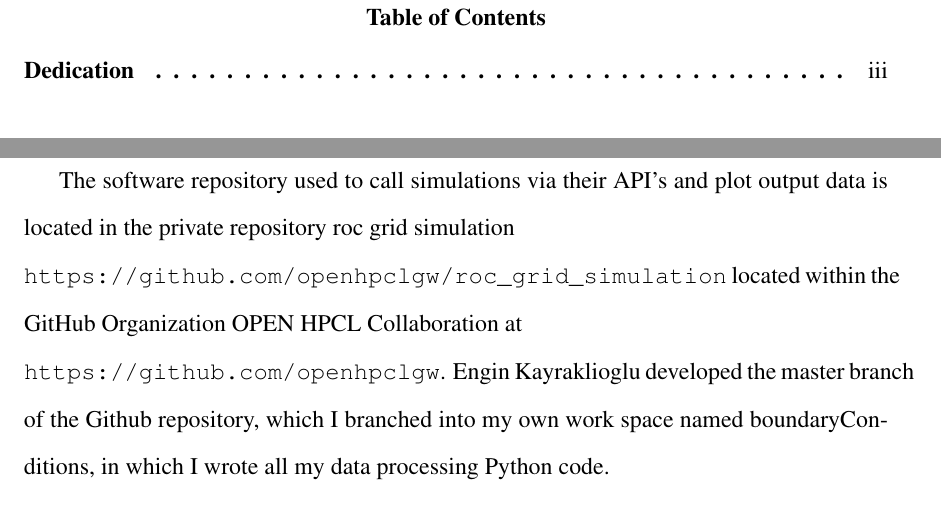
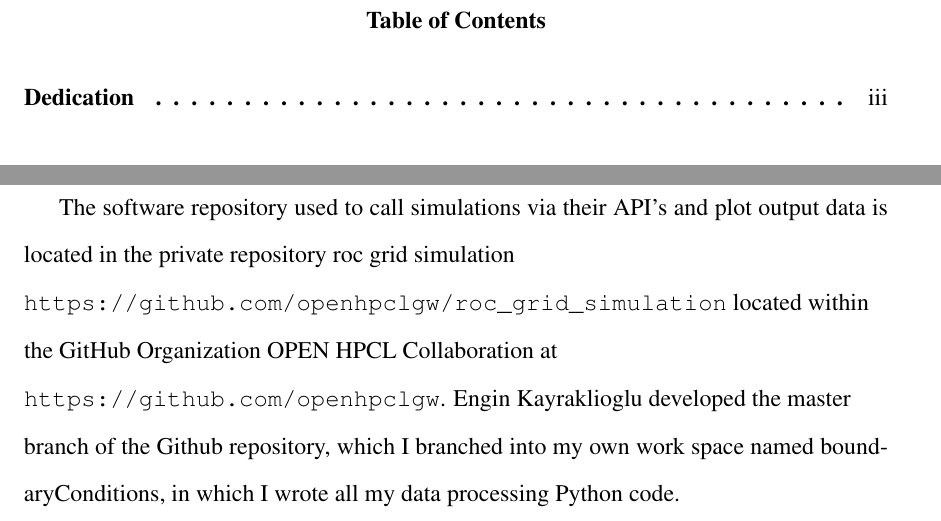
Before and after one commit to jwcrandall/MS_Thesis, a LaTeX thesis (main.tex, which reads glossary.tex, post/01_appendix.tex): two parts of pages 8 and 79 of 81, joined at a grey line, cut so that both start at the same text. Compiled offline with pdfLaTeX.

Commit message:
October 14

```diff
--- a/glossary.tex
+++ b/glossary.tex
@@ -132,7 +132,7 @@
 \newglossaryentry{Conjugate gradient method}
 {
         name= Conjugate gradient method,
-        description={In mathematics, the conjugate gradient method is an algorithm for the numerical solution of particular systems of linear equations, namely those whose matrix is symmetric and positive-definite. The conjugate gradient method is often implemented as an iterative algorithm, applicable to sparse systems that are too large to be handled by a direct implementation or other direct methods such as the Cholesky decomposition. Large sparse systems often arise when numerically solving partial differential equations or optimization problems. The conjugate gradient method can also be used to solve unconstrained optimization problems such as energy minimization. It was mainly developed by Magnus Hestenes and Eduard Stiefel who programmed it on the Z4. The biconjugate gradient method provides a generalization to non-symmetric matrices. Various nonlinear conjugate gradient methods seek minima of nonlinear equations.}
+        description={In mathematics, the conjugate gradient method is an algorithm for the numerical solution of particular systems of linear equations, namely those whose matrix is symmetric and positive-definite. The \\ conjugate gradient method is often implemented as an iterative algorithm, applicable to sparse systems that are too large to be handled by a direct implementation or other direct methods such as the Cholesky decomposition. Large sparse systems often arise when numerically solving partial differential equations or optimization problems. The conjugate gradient method can also be used to solve unconstrained optimization problems such as energy minimization. It was mainly developed by Magnus Hestenes and Eduard Stiefel who programmed it on the Z4. The biconjugate gradient method provides a generalization to non-symmetric matrices. Various nonlinear conjugate gradient methods seek minima of nonlinear equations.}
 }
 
 \newglossaryentry{Multigrid method}
--- a/main.tex
+++ b/main.tex
@@ -215,8 +216,7 @@
 
 %format title font size and position (this also applies to list of figures and list of tables)
 \titleformat{\chapter}[hang]{\normalfont\bfseries\filcenter}{\chaptertitlename\ \thechapter}{0pt}{#1}
-\titlespacing*{\chapter}{0pt}{0pt}{0pt}	%controls vertical margins on title
-
+\titlespacing*{\chapter}{0pt}{-16pt}{12pt}	%controls vertical margins on title
 \renewcommand\contentsname{Table of Contents}
 \currentpdfbookmark{Table of Contents}{TOC}
 \begin{singlespace}
--- a/post/01_appendix.tex
+++ b/post/01_appendix.tex
@@ -9,7 +9,7 @@
 \chapter{Software Development}
 
 \section{GitHub}\label{sourceCode}
-The software repository used to call simulations via their API's and plot output data is located in the private repository roc grid simulation \\ \url{https://github.com/openhpclgw/roc_grid_simulation} located within the GitHub Organization OPEN HPCL Collaboration at \\ \url{https://github.com/openhpclgw}. Engin Kayraklioglu developed the master branch of the Github repository, which I branched into my own work space named boundaryConditions, in which I wrote all my data processing Python code.
+The software repository used to call simulations via their API's and plot output data is located in the private repository roc grid simulation \\ \url{https://github.com/openhpclgw/roc_grid_simulation} located within \\ the GitHub Organization OPEN HPCL Collaboration at \\ \url{https://github.com/openhpclgw}. Engin Kayraklioglu developed the master \\ branch of the Github repository, which I branched into my own work space named boundaryConditions, in which I wrote all my data processing Python code.
 
 \chapter{Computational Models}
 
```
Also changed, not shown: references.bib (+1 -1 lines), main.tex (1 more changed lines).
